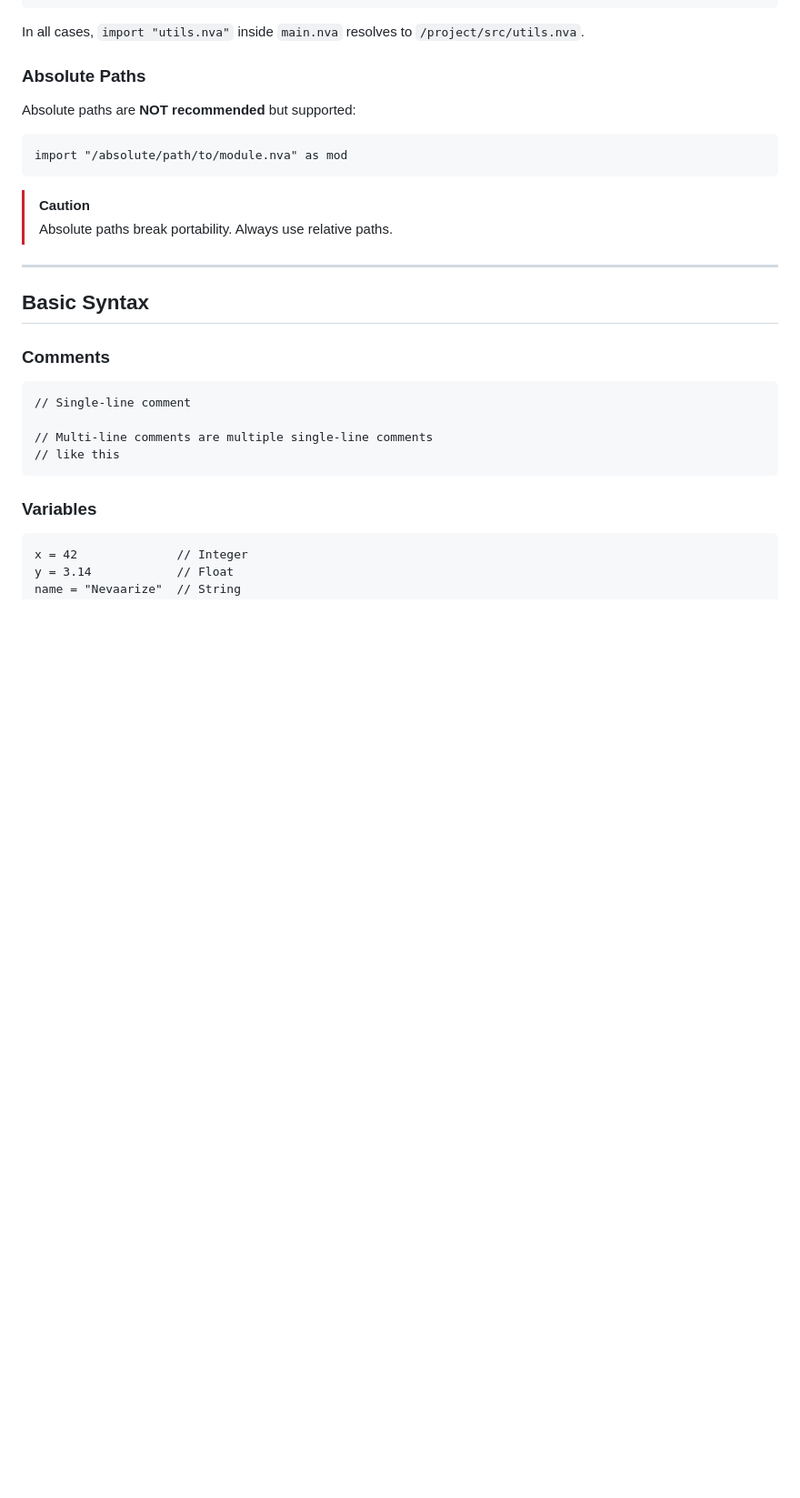
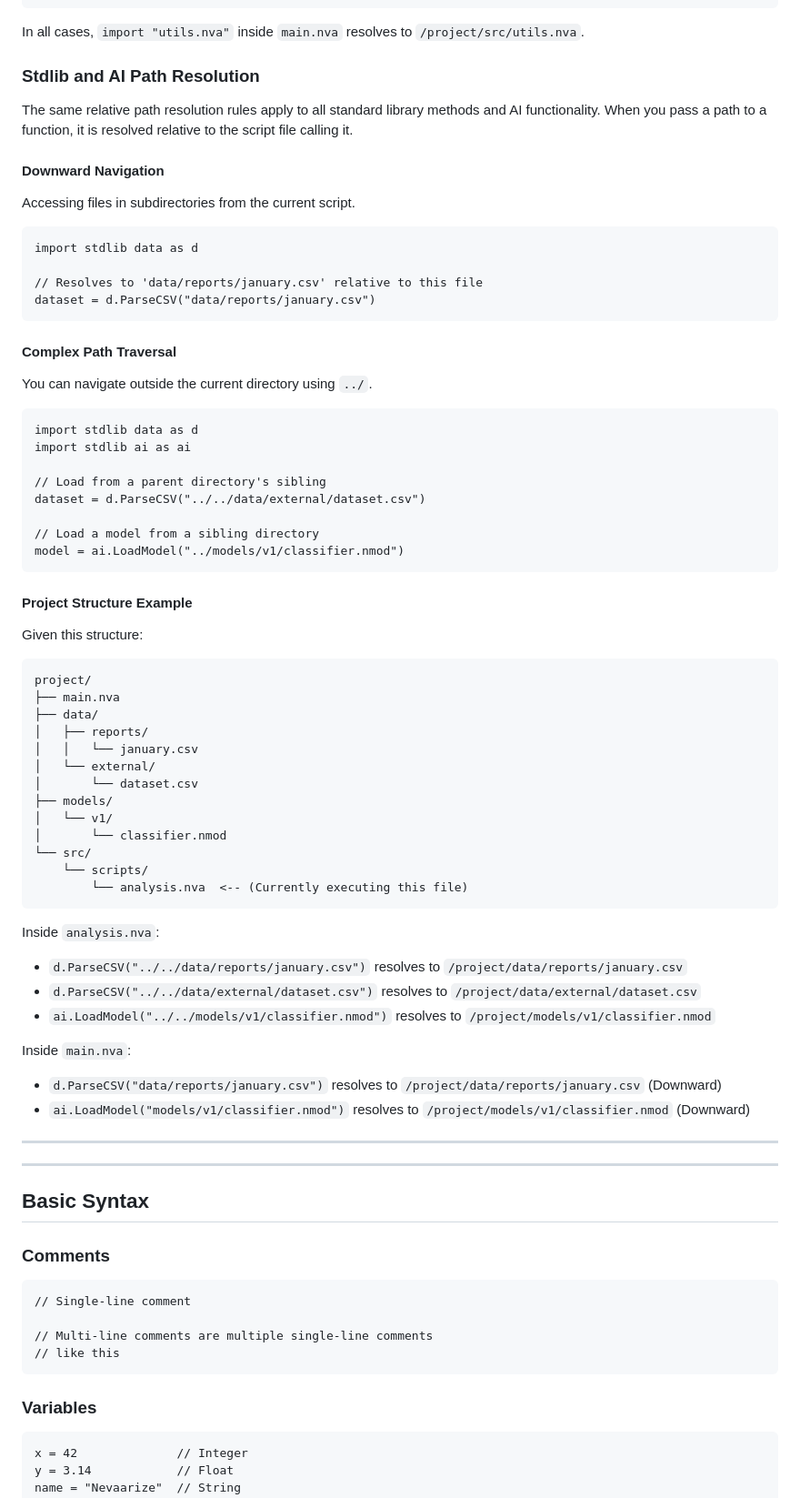
Before and after one commit to gtkrshnaaa/nevaarize, a Markdown page: docs/mddocs/LANGUAGEREFERENCE.md, the part around the change. Shown at 91% size. Drawn GitHub-style; blank space fills up the shorter version.

Commit message:
docs: improve language reference.

````diff
--- a/docs/mddocs/LANGUAGEREFERENCE.md
+++ b/docs/mddocs/LANGUAGEREFERENCE.md
@@ -104,16 +104,62 @@ cd / && nevaarize /project/src/main.nva
 
 In all cases, `import "utils.nva"` inside `main.nva` resolves to `/project/src/utils.nva`.
 
-### Absolute Paths
+### Stdlib and AI Path Resolution
 
-Absolute paths are **NOT recommended** but supported:
+The same relative path resolution rules apply to all standard library methods and AI functionality. When you pass a path to a function, it is resolved relative to the script file calling it.
+
+#### Downward Navigation
+Accessing files in subdirectories from the current script.
 
 ```nva
-import "/absolute/path/to/module.nva" as mod
+import stdlib data as d
+
+// Resolves to 'data/reports/january.csv' relative to this file
+dataset = d.ParseCSV("data/reports/january.csv")
 ```
 
-> [!CAUTION]
-> Absolute paths break portability. Always use relative paths.
+#### Complex Path Traversal
+You can navigate outside the current directory using `../`.
+
+```nva
+import stdlib data as d
+import stdlib ai as ai
+
+// Load from a parent directory's sibling
+dataset = d.ParseCSV("../../data/external/dataset.csv")
+
+// Load a model from a sibling directory
+model = ai.LoadModel("../models/v1/classifier.nmod")
+```
+
+#### Project Structure Example
+Given this structure:
+```text
+project/
+├── main.nva
+├── data/
+│   ├── reports/
+│   │   └── january.csv
+│   └── external/
+│       └── dataset.csv
+├── models/
+│   └── v1/
+│       └── classifier.nmod
+└── src/
+    └── scripts/
+        └── analysis.nva  <-- (Currently executing this file)
+```
+
+Inside `analysis.nva`:
+- `d.ParseCSV("../../data/reports/january.csv")` resolves to `/project/data/reports/january.csv`
+- `d.ParseCSV("../../data/external/dataset.csv")` resolves to `/project/data/external/dataset.csv`
+- `ai.LoadModel("../../models/v1/classifier.nmod")` resolves to `/project/models/v1/classifier.nmod`
+
+Inside `main.nva`:
+- `d.ParseCSV("data/reports/january.csv")` resolves to `/project/data/reports/january.csv` (Downward)
+- `ai.LoadModel("models/v1/classifier.nmod")` resolves to `/project/models/v1/classifier.nmod` (Downward)
+
+---
 
 ---
 
````
